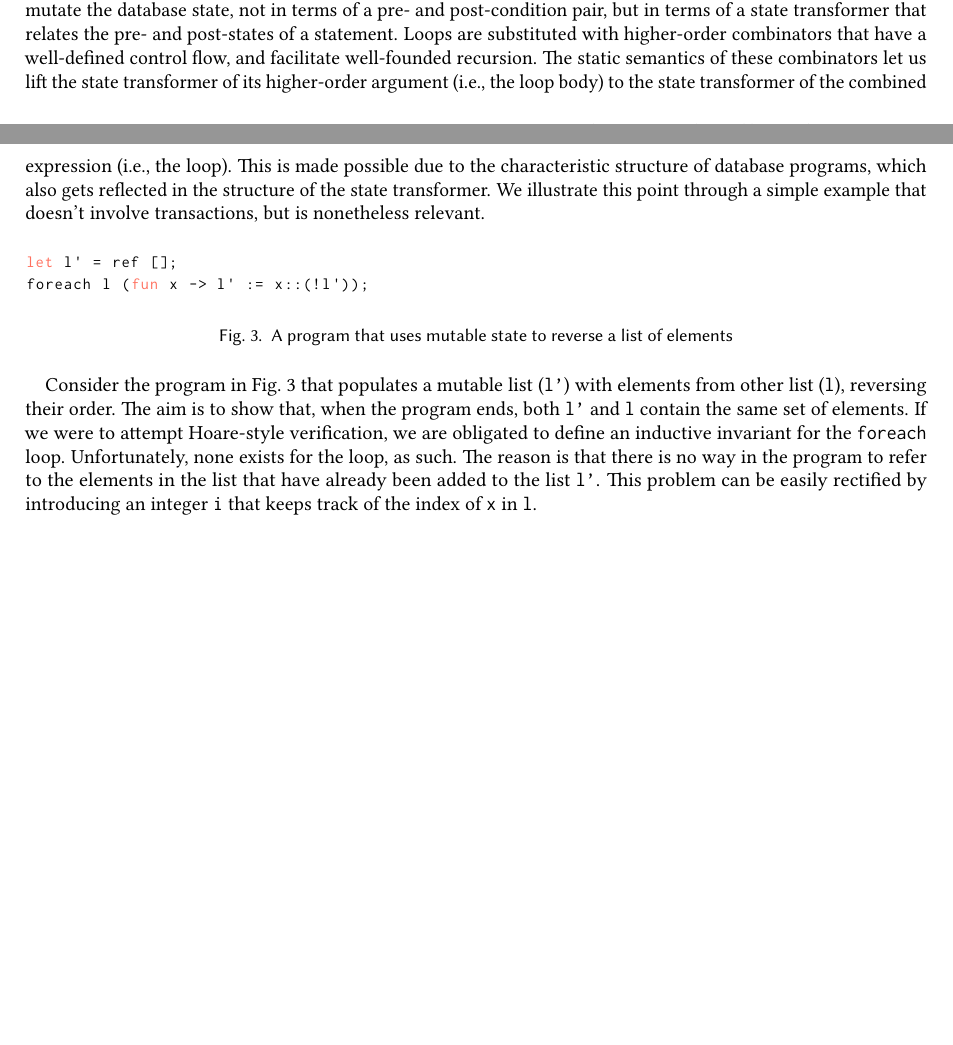
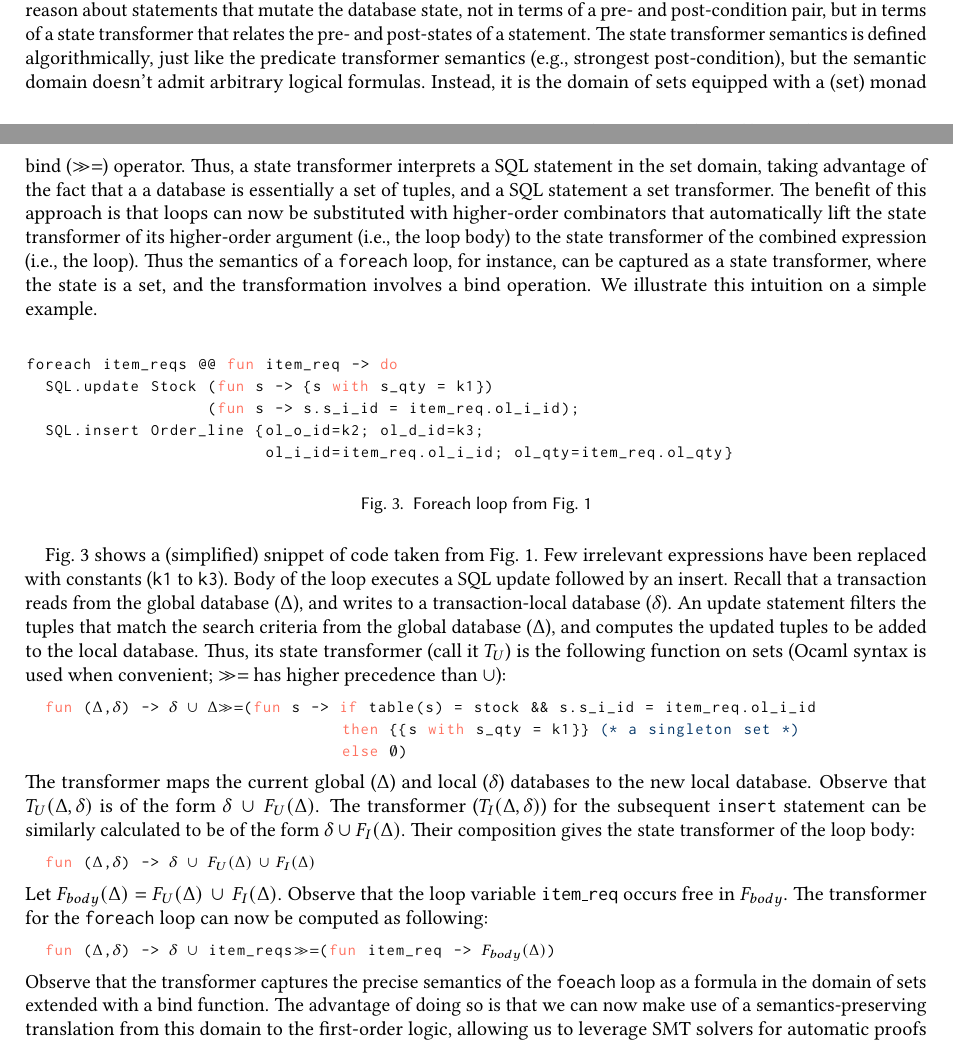
Before and after one commit to gowthamk/RGTxnPaper, a LaTeX paper (popl18.tex, which reads motiv-automation.tex, motivation.tex, mydefs.tex): two parts of pages 7 and 8 of 26 before the commit and two parts of pages 7 and 8 of 27 after it, joined at a grey line, cut so that both start at the same text, the shorter picture padded with empty space. Compiled offline with pdfLaTeX.

Commit message:
Motivating automation.

```diff
--- /dev/null
+++ b/motiv-automation.tex
@@ -0,0 +23,123 @@
+essentially functional programs that manage the database state via a
+monad akin to the \C{State} monad~\cite{statemonad}. We find it useful
+to reason about statements that mutate the database state, not in
+terms of a pre- and post-condition pair, but in terms of a state
+transformer that relates the pre- and post-states of a statement. The
+state transformer semantics is defined algorithmically, just like the
+predicate transformer semantics (e.g., strongest post-condition), but
+the semantic domain doesn't admit arbitrary logical formulas. Instead,
+it is the domain of sets equipped with a (set) monad bind ($\bind$)
+operator.  Thus, a state transformer interprets a SQL statement in the
+set domain, taking advantage of the fact that a a database is
+essentially a set of tuples, and a SQL statement a set transformer.
+The benefit of this approach is that loops can now be substituted with
+higher-order combinators that automatically lift the state transformer
+of its higher-order argument (i.e., the loop body) to the state
+transformer of the combined expression (i.e., the loop).  Thus the
+semantics of a \C{foreach} loop, for instance, can be captured as a
+state transformer, where the state is a set, and the transformation
+involves a bind operation. We illustrate this intuition on a simple
+example.
+
+
+% \begin{figure}[!t]
+% \centering
+% %
+% \begin{subfigure}[b]{0.46\textwidth}
+% \begin{ocaml}
+% Set s' = $\emptyset$;
+% foreach x in s {
+%   s'.add(f(x));
+% }
+% \end{ocaml}
+% \caption{}
+% \end{subfigure}
+% %
+% \begin{subfigure}[b]{0.5\textwidth}
+% \begin{ocaml}
+% let s' = ref [];
+% foreach s (fun x -> s' := x::(!s'));
+% \end{ocaml}
+% \caption{Lorem ipsum, lorem ipsum,Lorem ipsum, lorem ipsum,Lorem ipsum}
+% \end{subfigure}
+% \caption{Caption place holder}
+% %
+% \caption{New versions are created from existing versions either
+% through \C{push} or \C{merge}.}
+% \label{fig:syntactic-ancestors}
+% \end{figure}
+% let s' = ref (Set.empty) in
+% foreach xs @@ fun x ->
+%   begin
+%     s' := Set.union !s' @@
+%             Set.map_selected s (fun y -> y<x)
+%                                (fun y -> y+x);
+%     s' := Set.add !s' x;
+%   end
+\begin{figure}[!h]
+\begin{ocaml}
+foreach item_reqs @@ fun item_req -> do
+  SQL.update Stock (fun s -> {s with s_qty = k1})
+                   (fun s -> s.s_i_id = item_req.ol_i_id);
+  SQL.insert Order_line {ol_o_id=k2; ol_d_id=k3;
+                         ol_i_id=item_req.ol_i_id; ol_qty=item_req.ol_qty}
+\end{ocaml}
+\caption{Foreach loop from Fig.~\ref{fig:new_order_code}}
+\label{fig:foreach_code}
+\end{figure}
+
+Fig.~\ref{fig:foreach_code} shows a (simplified) snippet of code taken
+from Fig.~\ref{fig:new_order_code}. Few irrelevant expressions have
+been replaced with constants (\C{k1} to \C{k3}). Body of the loop
+executes a SQL update followed by an insert. Recall that a transaction
+reads from the global database ($\Delta$), and writes to a
+transaction-local database ($\delta$). An update
+statement filters the tuples that match the search criteria from the
+global database ($\Delta$), and computes the updated tuples to be
+added to the local database. Thus, its state transformer (call it
+$T_U$) is the following function on sets (Ocaml syntax is used when
+convenient; $\bind$ has higher precedence than $\cup$):
+\begin{ocaml}
+  fun ($\Delta$,$\delta$) -> $\delta$ $\cup$ $\Delta$$\bind$(fun s -> if table(s) = stock && s.s_i_id = item_req.ol_i_id
+                                 then {{s with s_qty = k1}} (* a singleton set *)
+                                 else $\emptyset$)
+\end{ocaml}
+% \begin{smathpar}
+% \begin{array}{c}
+%   \lambda\Delta.\lambda\delta.\, \delta \;\cup\;
+%       \Delta \,\bind\, (\lambda s.\,
+%           \C{if}\;{\C{stock}(s) \conj
+%                    \C{s.s\_i\_id} = \C{item\_req.ol\_i\_id}}\\
+%            \hspace*{0.9in}
+%            \C{then}\;{\{\{s \;\C{with}\; \C{s\_qty} = \C{k1}\}\}}\;
+%            \C{else}\;{\emptyset})
+% \end{array}
+% \end{smathpar}
+% \begin{verbatim}
+%   Rmem(σ'(s')) = Rmem(σ(s')) U
+%                  Rmem[\x. Rmem[\y. if y<x then {y+x} else {}](σ(s)) U {x}](xs)
+% \end{verbatim}
+The transformer maps the current global ($\Delta$) and local
+($\delta$) databases to the new local database. Observe that
+$T_U(\Delta,\delta)$ is of the form $\delta \,\cup\,
+F_U(\Delta)$. The transformer ($T_I(\Delta,\delta)$)
+for the subsequent \C{insert} statement can be similarly calculated to
+be of the form $\delta \cup F_I(\Delta)$.
+Their composition gives the state transformer of the loop body:
+\begin{ocaml}
+  fun ($\Delta$,$\delta$) -> $\delta$ $\cup$ $F_U(\Delta) \,\cup\, F_I(\Delta)$
+\end{ocaml}
+Let $F_{body}(\Delta) = F_U(\Delta) \,\cup\, F_I(\Delta)$.  Observe
+that the loop variable \C{item\_req} occurs free in $F_{body}$. The
+transformer for the \C{foreach} loop can now be computed as following:
+\begin{ocaml}
+  fun ($\Delta$,$\delta$) -> $\delta$ $\cup$ item_reqs$\bind$(fun item_req -> $F_{body}(\Delta)$)
+\end{ocaml}
+Observe that the transformer captures the precise semantics of the
+\C{foeach} loop as a formula in the domain of sets extended with a
+bind function. The advantage of doing so is that we can now make use
+of a  semantics-preserving translation from this domain to the
+first-order logic, allowing us to leverage SMT solvers for automatic
+proofs without having to infer a loop invariant.
+Sec.~\ref{sec:automation} describes this translation. In the
+exposition, we assumed the global database state ($\Delta$) to remain
--- a/motivation.tex
+++ b/motivation.tex
@@ -320,61 +297 @@ Instead, we see value in viewing them as essentially functional
-programs that manage the database state via a monad akin to the
-\C{State} monad~\cite{statemonad}. We find it useful to reason about
-statements that mutate the database state, not in terms of a pre- and
-post-condition pair, but in terms of a state transformer that relates
-the pre- and post-states of a statement. Loops are substituted with
-higher-order combinators that have a well-defined control flow, and
-facilitate well-founded recursion. The static semantics of these
-combinators let us lift the state transformer of its higher-order
-argument (i.e., the loop body) to the state transformer of the
-combined expression (i.e., the loop). This is made possible due to the
-characteristic structure of database programs, which also gets
-reflected in the structure of the state transformer. We illustrate
-this point through a simple example that doesn't involve transactions,
-but is nonetheless relevant.
-
-% \begin{figure}[!t]
-% \centering
-% %
-% \begin{subfigure}[b]{0.46\textwidth}
-% \begin{ocaml}
-% Set s' = $\emptyset$;
-% foreach x in s {
-%   s'.add(f(x));
-% }
-% \end{ocaml}
-% \caption{}
-% \end{subfigure}
-% %
-% \begin{subfigure}[b]{0.5\textwidth}
-% \begin{ocaml}
-% let s' = ref [];
-% foreach s (fun x -> s' := x::(!s'));
-% \end{ocaml}
-% \caption{Lorem ipsum, lorem ipsum,Lorem ipsum, lorem ipsum,Lorem ipsum}
-% \end{subfigure}
-% \caption{Caption place holder}
-% %
-% \caption{New versions are created from existing versions either
-% through \C{push} or \C{merge}.}
-% \label{fig:syntactic-ancestors}
-% \end{figure}
-\begin{figure}[!h]
-\begin{ocaml}
-let l' = ref [];
-foreach l (fun x -> l' := x::(!l'));
-\end{ocaml}
-\caption{A program that uses mutable state to reverse a list of elements}
-\label{fig:mutable-rev}
-\end{figure}
-
-Consider the program in Fig.~\ref{fig:mutable-rev} that populates a
-mutable list (\C{l'}) with elements from other list (\C{l}), reversing
-their order. The aim is to show that, when the program ends, both
-\C{l'} and \C{l} contain the same set of elements. If we were to
-attempt Hoare-style verification, we are obligated to define an
-inductive invariant for the \C{foreach} loop. Unfortunately, none
-exists for the loop, as such. The reason is that there is no way in
-the program to refer to the elements in the list that have already
-been added to the list \C{l'}. This problem can be easily rectified by
-introducing an integer \C{i} that keeps track of the index of \C{x} in
-\C{l}.
+\input{motiv-automation}
--- a/mydefs.tex
+++ b/mydefs.tex
@@ -83,6 +83,7 @@ breaklines=true,                % sets automatic line breaking
 breakatwhitespace=false,        % sets if automatic breaks should only happen at whitespace
 commentstyle=\itshape\color{MidnightBlue},
 %escapeinside={\%*}{*)},         % if you want to add a comment within your code
+mathescape=true,
 morekeywords={module, match, when, @@deriving, not, : , txn_do, do, SQL/\\}
 }}
 \lstnewenvironment{ocaml}
@@ -92,6 +93,10 @@ morekeywords={module, match, when, @@deriving, not, : , txn_do, do, SQL/\\}
       \csname lst@setfirstlabel\endcsname}
     { %\centering
       \csname lst@savefirstlabel\endcsname}
+\newcommand{\ocamlinline}[1]{\lstinline[language=ML,
+                                        basicstyle=\footnotesize\ttfamily,
+                                        keywordstyle=\color{Bittersweet},
+                                        mathescape=true]{#1}}
 
 % Formatting
 %---------
@@ -184,3 +189,5 @@ morekeywords={module, match, when, @@deriving, not, : , txn_do, do, SQL/\\}
 \newcommand{\isMax}{\textsf{isMax}}
 \newcommand{\Prop}{\mathbb{P}}
 \newcommand{\Pow}[1]{\mathcal{P}\left(#1\right)}
+\newcommand{\bind}{\gg=}
+\newcommand{\ite}[3]{\C{if}\;#1\;\C{then}\;#2\;\C{else}\;#3}
```
Also changed, not shown: motiv-automation.tex (27 more changed lines), motivation.tex (23 more changed lines).
